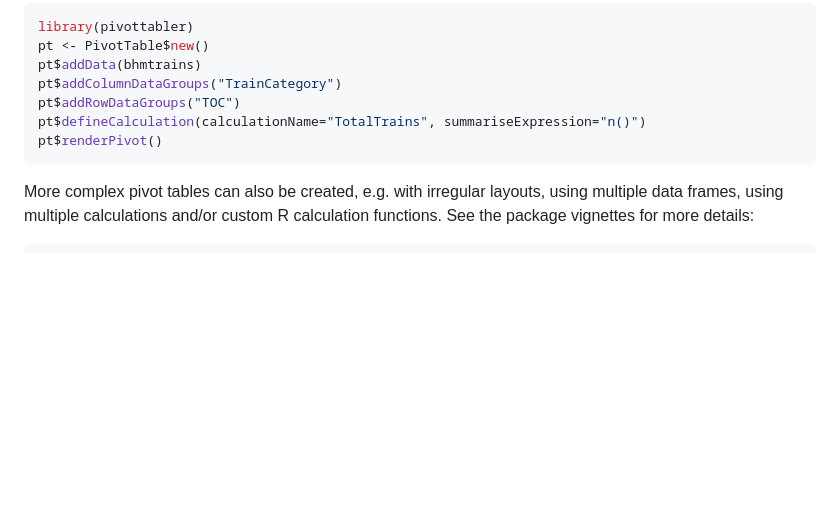
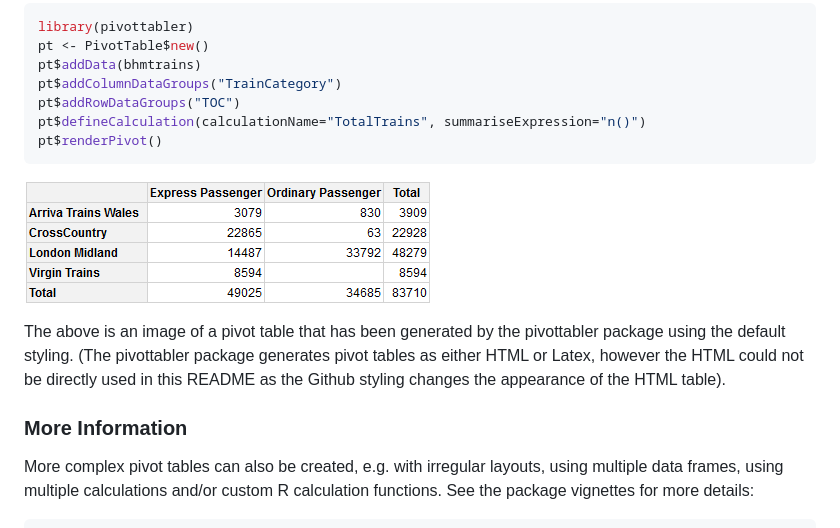
Before and after one commit to cbailiss/pivottabler, a Markdown page: README.md, the part around the change. GitHub-like rendering; pictures changed too: vignettes/readme1.png (added); blank space fills up the shorter version.

Commit message:
Example pivot table image in readme.

````diff
--- a/README.md
+++ b/README.md
@@ -47,6 +47,12 @@ pt$defineCalculation(calculationName="TotalTrains", summariseExpression="n()")
 pt$renderPivot()
 ```
 
+![Example 1](vignettes/readme1.png)
+
+The above is an image of a pivot table that has been generated by the pivottabler package using the default styling. (The pivottabler package generates pivot tables as either HTML or Latex, however the HTML could not be directly used in this README as the Github styling changes the appearance of the HTML table).
+
+### More Information
+
 More complex pivot tables can also be created, e.g. with irregular layouts, using multiple data frames, using multiple calculations and/or custom R calculation functions. See the package vignettes for more details:
 
 ``` r
````
Also changed, not shown: 1 other file.
